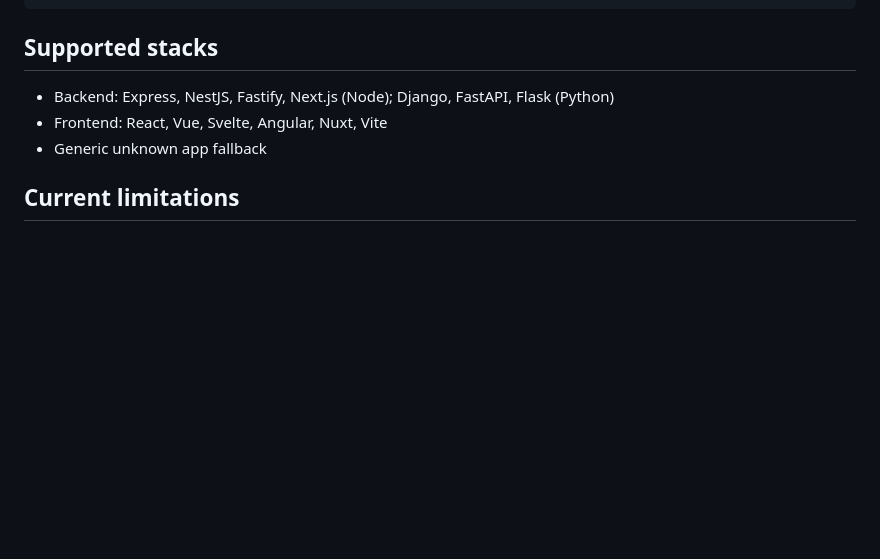
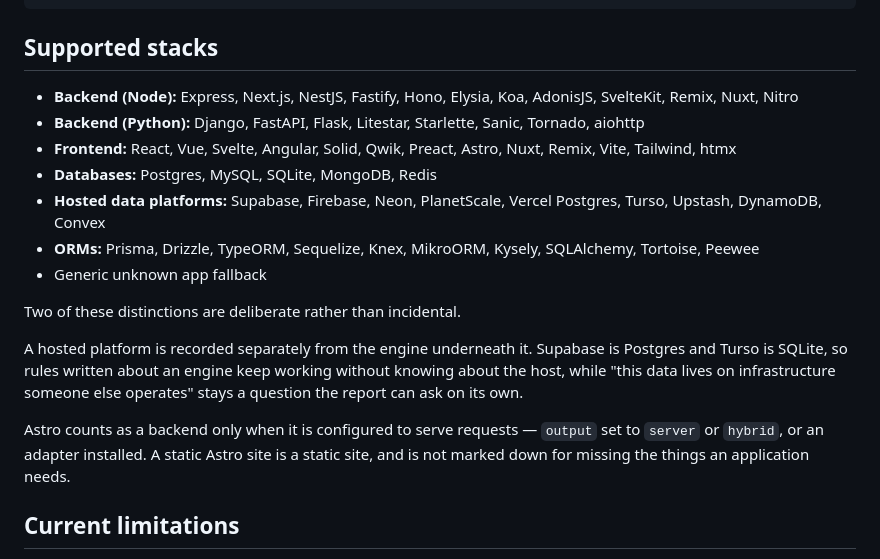
Before and after one commit to denisbilli/prodkit, a Markdown page: README.md, the part around the change. Rendered like a GitHub page; blank space fills up the shorter version.

Commit message:
docs: list the stacks the analyzer actually recognises
The list had not been touched since the first milestone and named seven backend
frameworks. It now covers what is detected, including the hosted data platforms
and ORMs, and states the two distinctions that are decisions rather than
omissions: a platform is recorded apart from its engine, and a static Astro site
is not a backend.

Co-Authored-By: Claude Opus 5 (1M context) <noreply@anthropic.com>
Claude-Session: https://claude.ai/code/session_01LXLCFwdU3nBEkbSSM4LZTz

```diff
--- a/README.md
+++ b/README.md
@@ -149,9 +149,29 @@ prodkit plan ../my-app --output prodkit-plan.md
 
 ## Supported stacks
 
-- Backend: Express, NestJS, Fastify, Next.js (Node); Django, FastAPI, Flask (Python)
-- Frontend: React, Vue, Svelte, Angular, Nuxt, Vite
+- **Backend (Node):** Express, Next.js, NestJS, Fastify, Hono, Elysia, Koa, AdonisJS,
+  SvelteKit, Remix, Nuxt, Nitro
+- **Backend (Python):** Django, FastAPI, Flask, Litestar, Starlette, Sanic, Tornado,
+  aiohttp
+- **Frontend:** React, Vue, Svelte, Angular, Solid, Qwik, Preact, Astro, Nuxt, Remix,
+  Vite, Tailwind, htmx
+- **Databases:** Postgres, MySQL, SQLite, MongoDB, Redis
+- **Hosted data platforms:** Supabase, Firebase, Neon, PlanetScale, Vercel Postgres,
+  Turso, Upstash, DynamoDB, Convex
+- **ORMs:** Prisma, Drizzle, TypeORM, Sequelize, Knex, MikroORM, Kysely, SQLAlchemy,
+  Tortoise, Peewee
 - Generic unknown app fallback
+
+Two of these distinctions are deliberate rather than incidental.
+
+A hosted platform is recorded separately from the engine underneath it. Supabase is
+Postgres and Turso is SQLite, so rules written about an engine keep working without
+knowing about the host, while "this data lives on infrastructure someone else
+operates" stays a question the report can ask on its own.
+
+Astro counts as a backend only when it is configured to serve requests — `output` set
+to `server` or `hybrid`, or an adapter installed. A static Astro site is a static
+site, and is not marked down for missing the things an application needs.
 
 ## Current limitations
 
```
